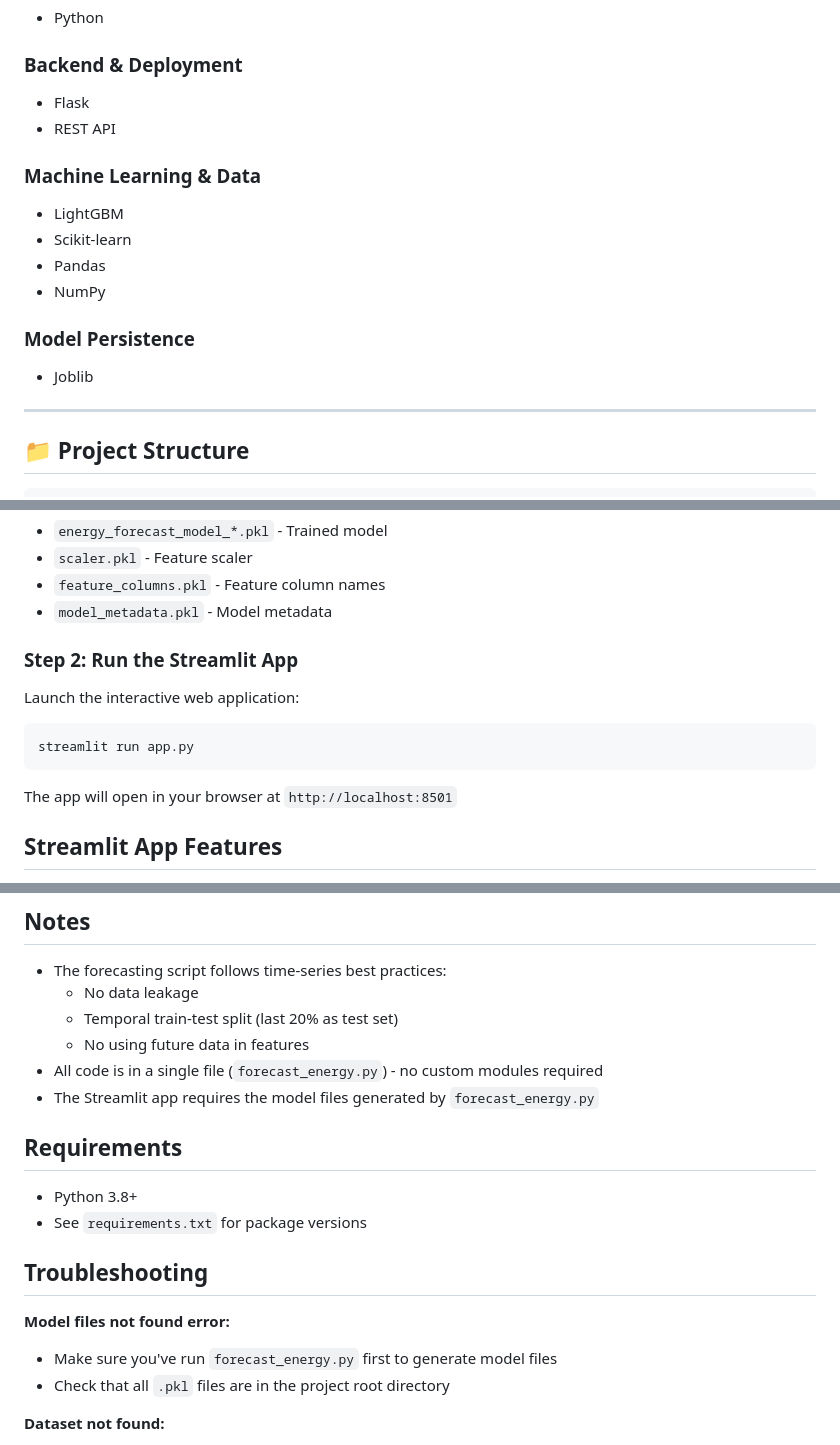
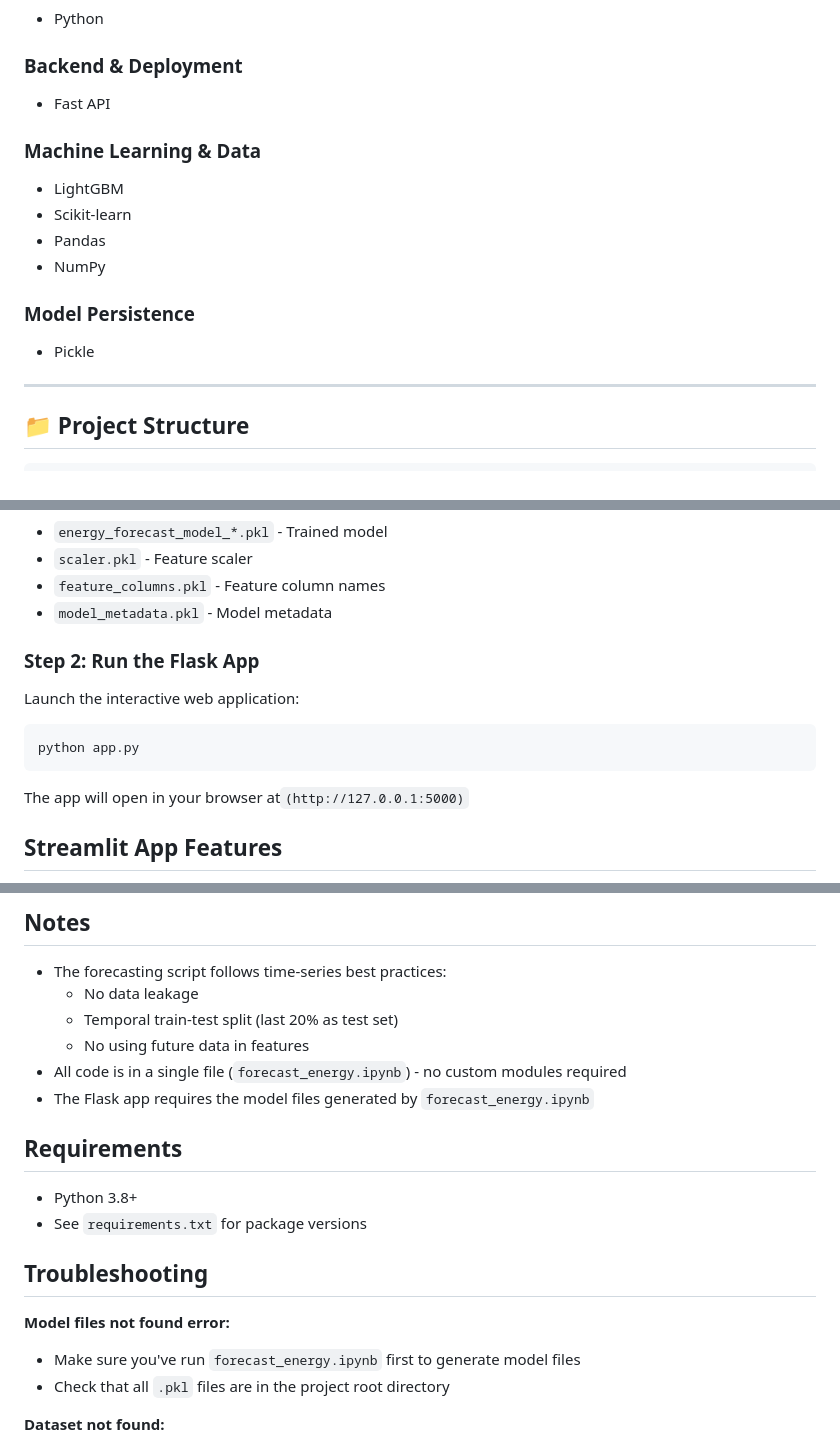
Before and after one commit to salvashirinpp/house-hold-energy-forecasting-using-ML, a Markdown page: README.md, 3 parts joined by grey strips. Drawn GitHub-style.

````diff
--- a/README.md
+++ b/README.md
@@ -54,8 +54,7 @@ Preprocessing artifacts and model metadata are persisted using **joblib** to ens
 - Python
 
 ### Backend & Deployment
-- Flask
-- REST API
+- Fast API
 
 ### Machine Learning & Data
 - LightGBM
@@ -64,7 +63,7 @@ Preprocessing artifacts and model metadata are persisted using **joblib** to ens
 - NumPy
 
 ### Model Persistence
-- Joblib
+- Pickle
 
 ---
 
@@ -116,15 +115,15 @@ This notebook will:
 - `feature_columns.pkl` - Feature column names
 - `model_metadata.pkl` - Model metadata
 
-### Step 2: Run the Streamlit App
+### Step 2: Run the Flask App
 
 Launch the interactive web application:
 
 ```bash
-streamlit run app.py
+python app.py
 ```
 
-The app will open in your browser at `http://localhost:8501`
+The app will open in your browser at`(http://127.0.0.1:5000)`
 
 ## Streamlit App Features
 
@@ -176,8 +175,8 @@ The UCI Energy Consumption dataset contains:
   - No data leakage
   - Temporal train-test split (last 20% as test set)
   - No using future data in features
-- All code is in a single file (`forecast_energy.py`) - no custom modules required
-- The Streamlit app requires the model files generated by `forecast_energy.py`
+- All code is in a single file (`forecast_energy.ipynb`) - no custom modules required
+- The Flask app requires the model files generated by `forecast_energy.ipynb`
 
 ## Requirements
 
@@ -187,7 +186,7 @@ The UCI Energy Consumption dataset contains:
 ## Troubleshooting
 
 **Model files not found error:**
-- Make sure you've run `forecast_energy.py` first to generate model files
+- Make sure you've run `forecast_energy.ipynb` first to generate model files
 - Check that all `.pkl` files are in the project root directory
 
 **Dataset not found:**
````
Also changed, not shown: other parts of README.md (+1 -7 lines).
